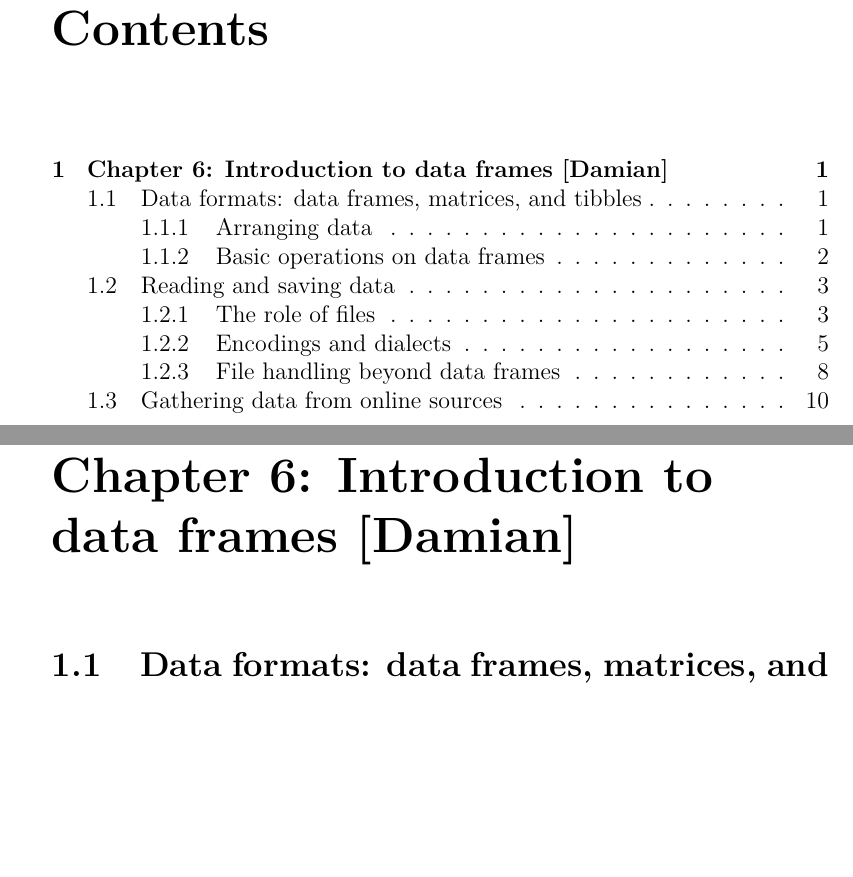
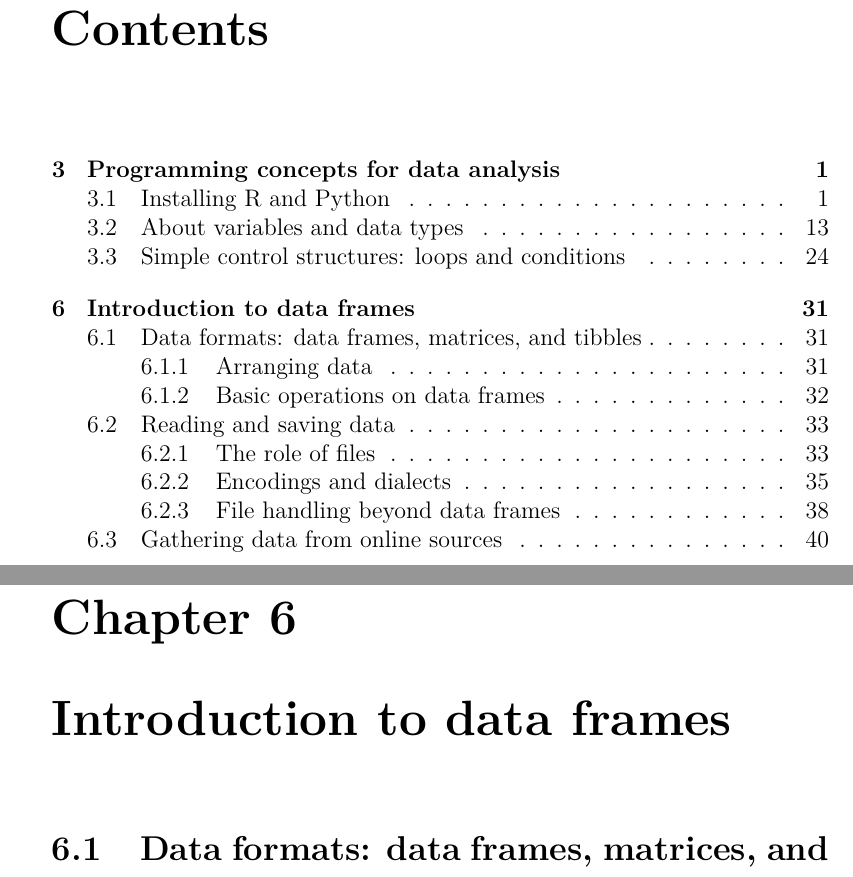
Before and after one commit to ccs-amsterdam/ccsbook, a LaTeX thesis (main.tex, which reads chapter06/chapter06.tex): two parts of pages 3 and 5 of 14 before the commit and two parts of pages 3 and 35 of 44 after it, joined at a grey line, cut so that both start at the same text, the shorter picture padded with empty space. Compiled offline with pdfLaTeX.

Commit message:
Integrate chapter 3, small fixes

```diff
--- a/chapter06/chapter06.tex
+++ b/chapter06/chapter06.tex
@@ -1,4 +1,4 @@
-\chapter{Chapter 6: Introduction to data frames [Damian]}
+\chapter{Introduction to data frames}
 
 \section{Data formats: data frames, matrices, and tibbles}
 
--- a/main.tex
+++ b/main.tex
@@ -4,6 +4,7 @@
 \usepackage{graphicx}
 \usepackage{booktabs}
 \usepackage{tabularx}
+\usepackage{tikz}
 
 %to make line breaks possible at more parts within \texttt
 \renewcommand{\texttt}[1]{%
@@ -50,7 +51,17 @@
 		%backgroundcolor=\color[rgb]{.7,.7,.7}}}{}
 		backgroundcolor=\color[rgb]{0,.6,.25}}}{}
 
+\newcommand{\refsec}[1]{Section~\ref{sec:#1}}
 
+
+
+\lstnewenvironment{terminal}{\lstset{basicstyle=\footnotesize\ttfamily,
+		columns=flexible,
+		breaklines=true,
+		numbers=left,
+		%stepsize=1,
+		numberstyle=\tiny,
+		backgroundcolor=\color[rgb]{.7,.7,.7}}}{}
 
 \begin{document}
 
```
Also changed, not shown: chapter03/chapter03.tex (renamed from chapter03/chapter3.tex, +0 -12 lines), main.tex (7 more changed lines).
